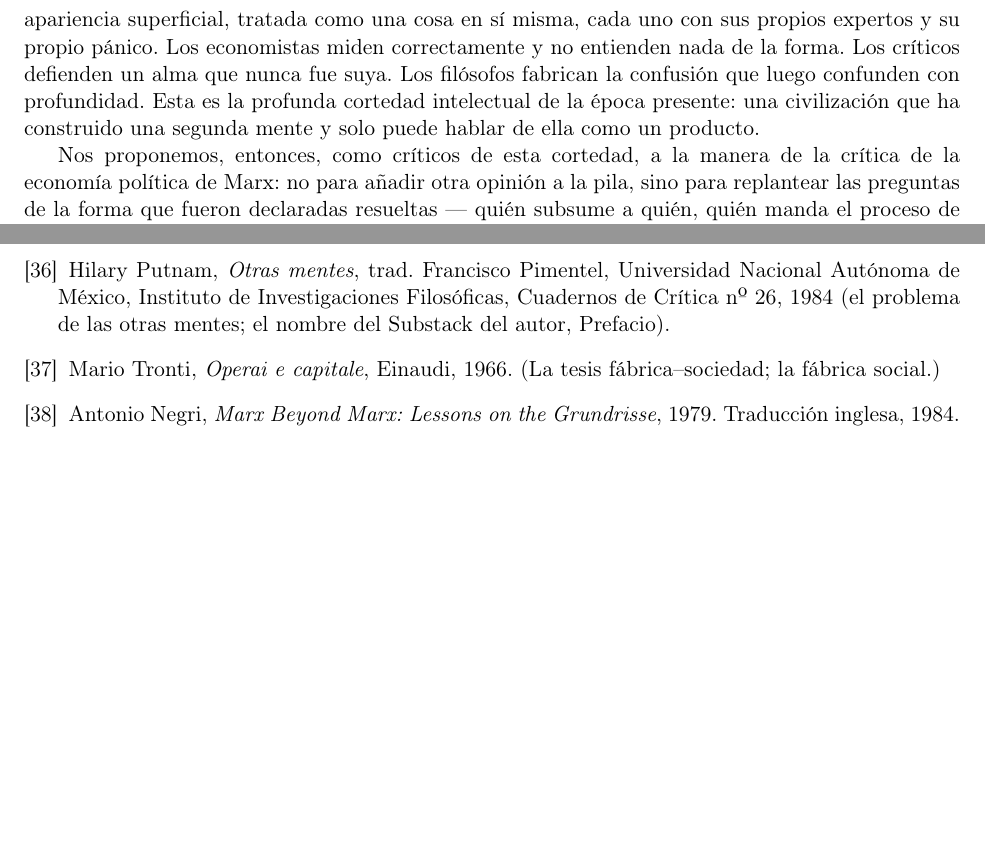
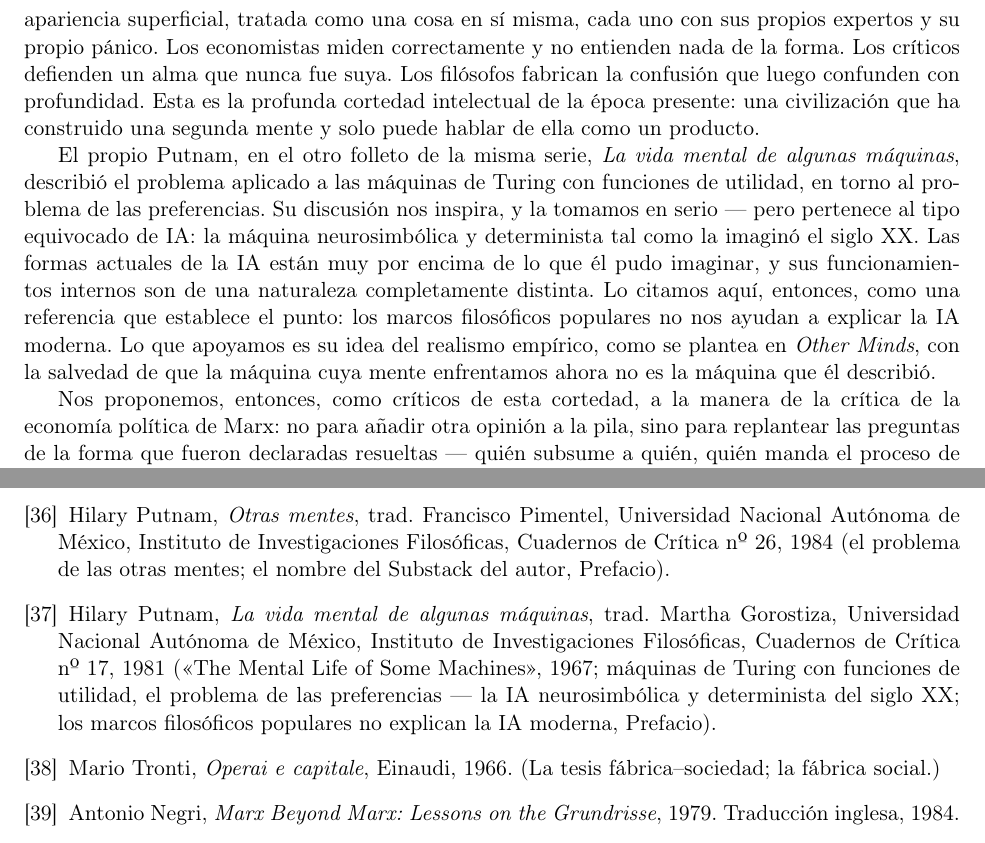
Before and after one commit to SymmetricSymplectic/SymmetricSymplectic.github.io, a LaTeX paper (resources/project-1-skeleton-es.tex): two parts of pages 2 and 21 of 21 before the commit and two parts of pages 2 and 21 of 22 after it, joined at a grey line, cut so that both start at the same text, the shorter picture padded with empty space. Compiled offline with pdfLaTeX.

Commit message:
Project 1 skeletons: settle Putnam reference in Preface — La vida mental de algunas máquinas (1981) as the wrong kind of AI; empirical realism supported with caveats

```diff
--- a/resources/project-1-skeleton-es.tex
+++ b/resources/project-1-skeleton-es.tex
@@ -100,6 +100,21 @@ filósofos fabrican la confusión que luego confunden con profundidad.
 Esta es la profunda cortedad intelectual de la época presente: una
 civilización que ha construido una segunda mente y solo puede hablar de
 ella como un producto.
+
+El propio Putnam, en el otro folleto de la misma serie,
+\textit{La vida mental de algunas máquinas}, describió el problema
+aplicado a las máquinas de Turing con funciones de utilidad, en torno
+al problema de las preferencias. Su discusión nos inspira, y la tomamos
+en serio --- pero pertenece al tipo equivocado de IA: la máquina
+neurosimbólica y determinista tal como la imaginó el siglo XX. Las
+formas actuales de la IA están muy por encima de lo que él pudo
+imaginar, y sus funcionamientos internos son de una naturaleza
+completamente distinta. Lo citamos aquí, entonces, como una referencia
+que establece el punto: los marcos filosóficos populares no nos ayudan
+a explicar la IA moderna. Lo que apoyamos es su idea del realismo
+empírico, como se plantea en \textit{Other Minds}, con la salvedad de
+que la máquina cuya mente enfrentamos ahora no es la máquina que él
+describió.
 
 Nos proponemos, entonces, como críticos de esta cortedad, a la manera
 de la crítica de la economía política de Marx: no para añadir otra
@@ -1599,6 +1614,14 @@ de Investigaciones Filosóficas, Cuadernos de Crítica nº 26, 1984 (el
 problema de las otras mentes; el nombre del Substack del autor,
 Prefacio).
 
+\bibitem{putnam1981} Hilary Putnam, \textit{La vida mental de algunas
+máquinas}, trad. Martha Gorostiza, Universidad Nacional Autónoma de
+México, Instituto de Investigaciones Filosóficas, Cuadernos de Crítica
+nº 17, 1981 («The Mental Life of Some Machines», 1967; máquinas de
+Turing con funciones de utilidad, el problema de las preferencias ---
+la IA neurosimbólica y determinista del siglo XX; los marcos
+filosóficos populares no explican la IA moderna, Prefacio).
+
 \bibitem{tronti1966} Mario Tronti, \textit{Operai e capitale}, Einaudi,
 1966. (La tesis f\'abrica--sociedad; la f\'abrica social.)
 
```
Also changed, not shown: resources/project-1-skeleton-en.tex (+23 -0 lines).
